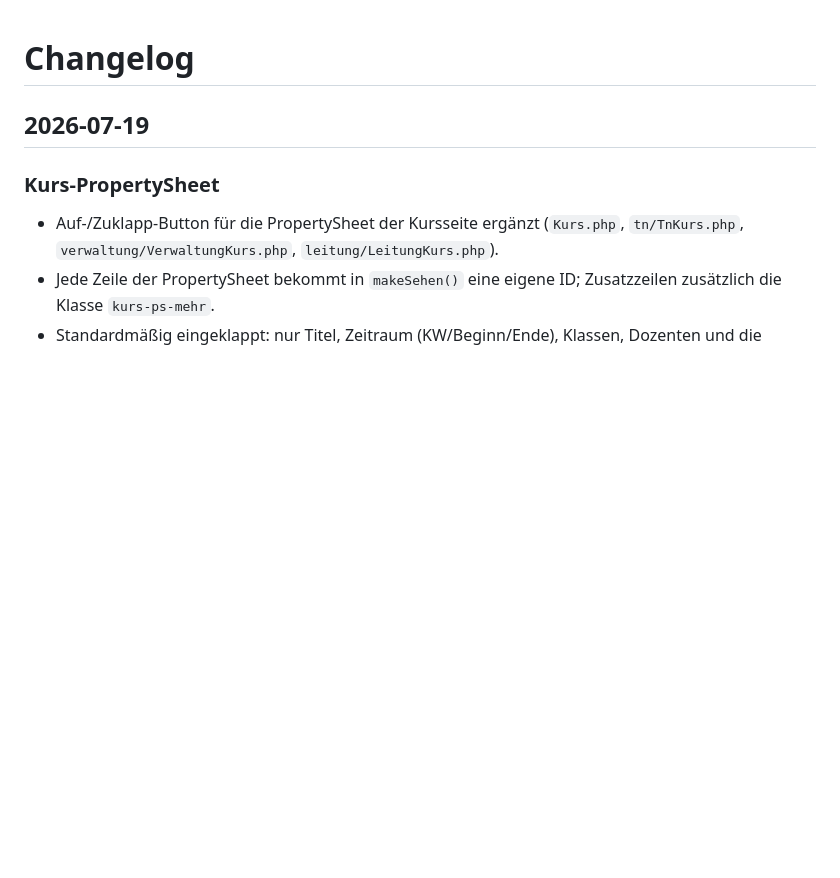
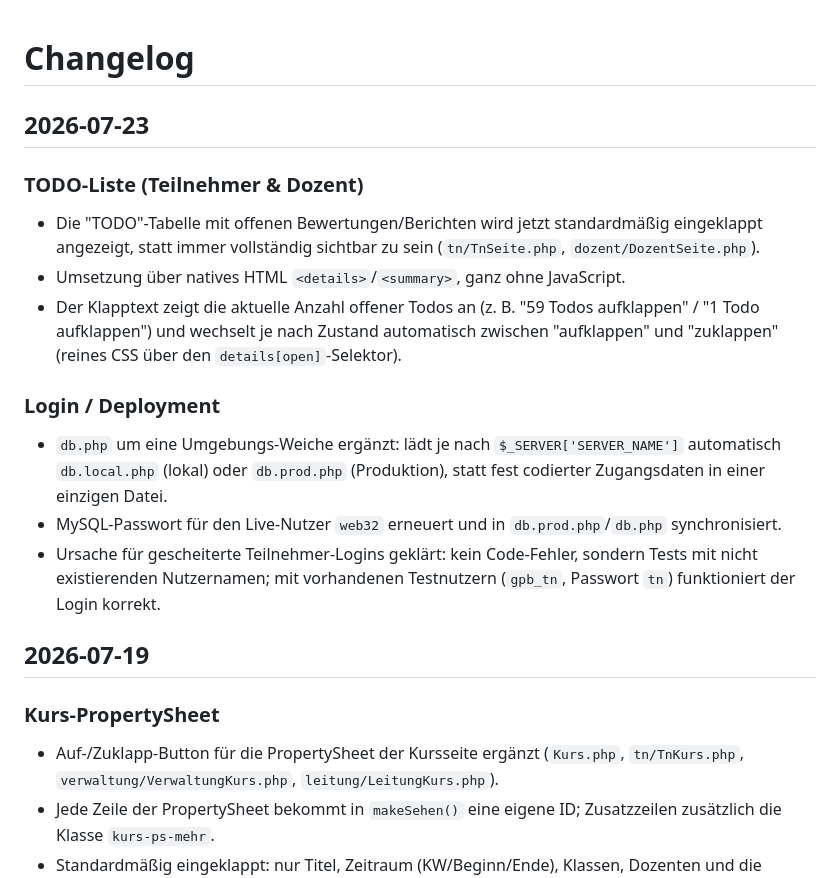
Before and after one commit to Emu77/GPB-Verwaltungstools, a Markdown page: CHANGELOG.md, the part around the change. Rendered like a GitHub page; blank space fills up the shorter version.

Commit message:
Changelog für 2026-07-23 ergänzt

```diff
--- a/CHANGELOG.md
+++ b/CHANGELOG.md
@@ -1,4 +1,16 @@
 # Changelog
+
+## 2026-07-23
+
+### TODO-Liste (Teilnehmer & Dozent)
+- Die "TODO"-Tabelle mit offenen Bewertungen/Berichten wird jetzt standardmäßig eingeklappt angezeigt, statt immer vollständig sichtbar zu sein (`tn/TnSeite.php`, `dozent/DozentSeite.php`).
+- Umsetzung über natives HTML `<details>`/`<summary>`, ganz ohne JavaScript.
+- Der Klapptext zeigt die aktuelle Anzahl offener Todos an (z. B. "59 Todos aufklappen" / "1 Todo aufklappen") und wechselt je nach Zustand automatisch zwischen "aufklappen" und "zuklappen" (reines CSS über den `details[open]`-Selektor).
+
+### Login / Deployment
+- `db.php` um eine Umgebungs-Weiche ergänzt: lädt je nach `$_SERVER['SERVER_NAME']` automatisch `db.local.php` (lokal) oder `db.prod.php` (Produktion), statt fest codierter Zugangsdaten in einer einzigen Datei.
+- MySQL-Passwort für den Live-Nutzer `web32` erneuert und in `db.prod.php`/`db.php` synchronisiert.
+- Ursache für gescheiterte Teilnehmer-Logins geklärt: kein Code-Fehler, sondern Tests mit nicht existierenden Nutzernamen; mit vorhandenen Testnutzern (`gpb_tn`, Passwort `tn`) funktioniert der Login korrekt.
 
 ## 2026-07-19
 
```
